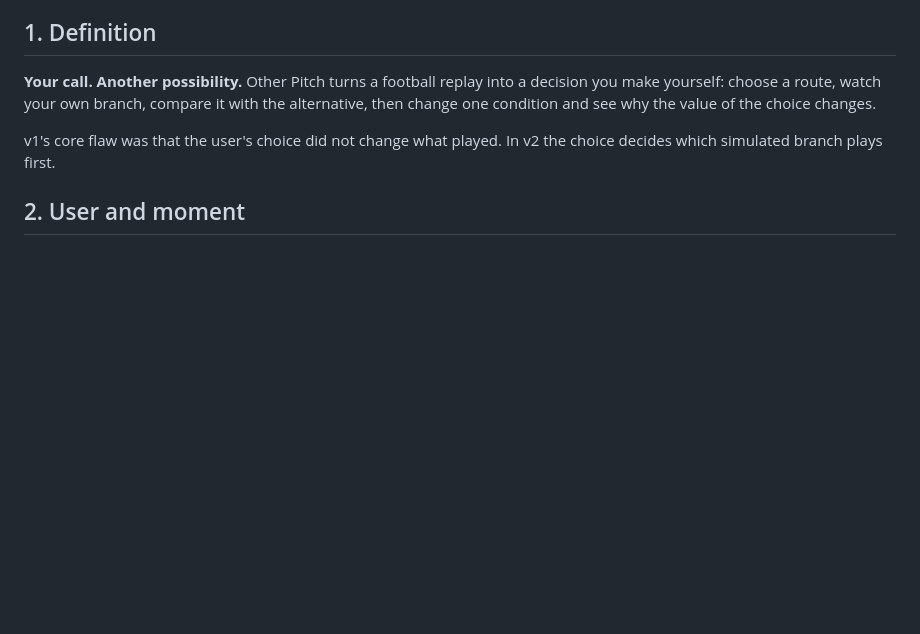
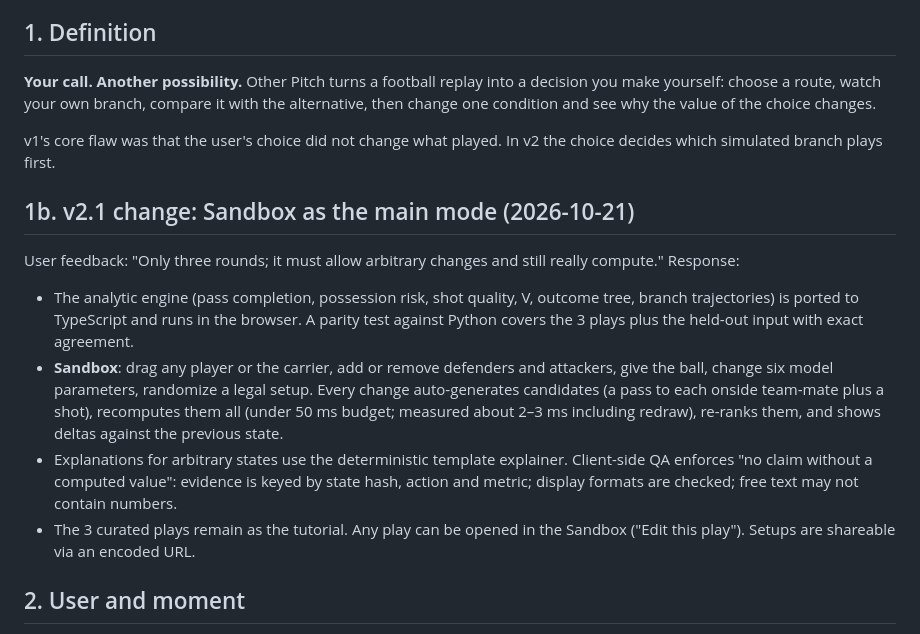
Before and after one commit to er-s-an/other-pitch, a Markdown page: docs/PRD.md, the part around the change. Rendered like a GitHub page; blank space fills up the shorter version.

```diff
--- a/docs/PRD.md
+++ b/docs/PRD.md
@@ -7,6 +7,15 @@ Supersedes [PRD v0.1](PRD-v1.md). The full Chinese planning document is [PLAN-v2
 **Your call. Another possibility.** Other Pitch turns a football replay into a decision you make yourself: choose a route, watch your own branch, compare it with the alternative, then change one condition and see why the value of the choice changes.
 
 v1's core flaw was that the user's choice did not change what played. In v2 the choice decides which simulated branch plays first.
+
+## 1b. v2.1 change: Sandbox as the main mode (2026-10-21)
+
+User feedback: "Only three rounds; it must allow arbitrary changes and still really compute." Response:
+
+- The analytic engine (pass completion, possession risk, shot quality, V, outcome tree, branch trajectories) is ported to TypeScript and runs in the browser. A parity test against Python covers the 3 plays plus the held-out input with exact agreement.
+- **Sandbox**: drag any player or the carrier, add or remove defenders and attackers, give the ball, change six model parameters, randomize a legal setup. Every change auto-generates candidates (a pass to each onside team-mate plus a shot), recomputes them all (under 50 ms budget; measured about 2–3 ms including redraw), re-ranks them, and shows deltas against the previous state.
+- Explanations for arbitrary states use the deterministic template explainer. Client-side QA enforces "no claim without a computed value": evidence is keyed by state hash, action and metric; display formats are checked; free text may not contain numbers.
+- The 3 curated plays remain as the tutorial. Any play can be opened in the Sandbox ("Edit this play"). Setups are shareable via an encoded URL.
 
 ## 2. User and moment
 
```
Also changed, not shown: README.md (+15 -2 lines).
